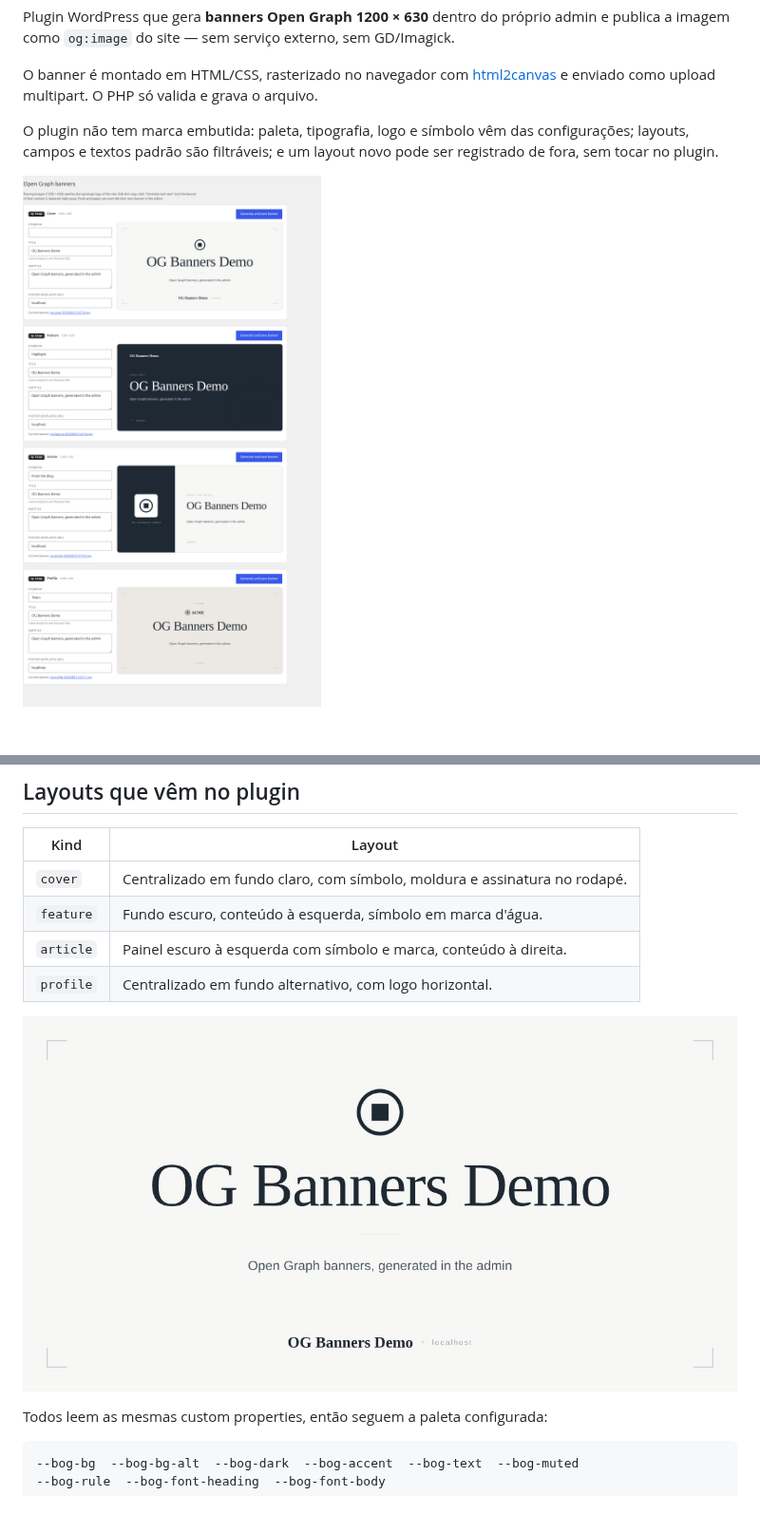
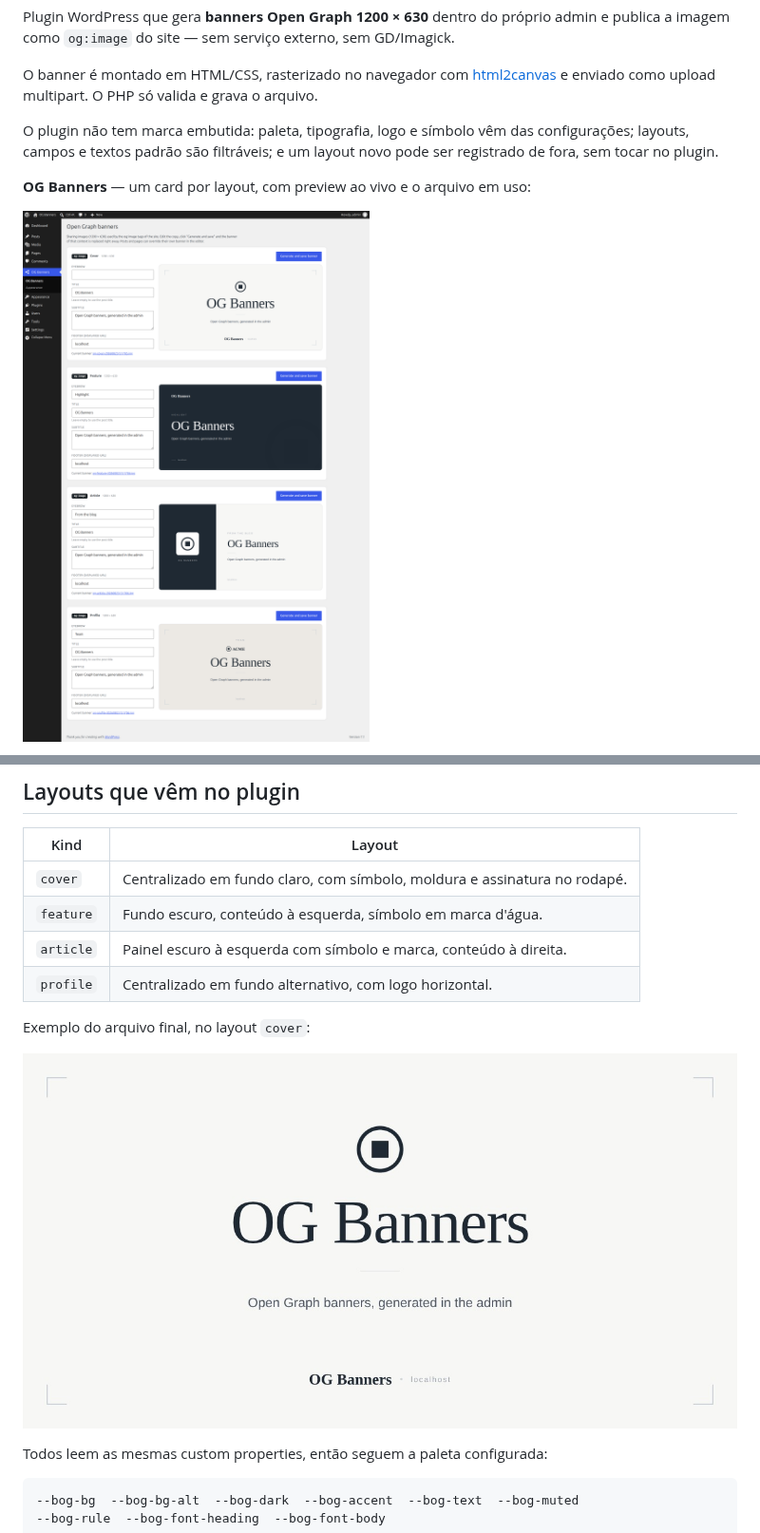
Before and after one commit to jeffersonrucu/wp-banners-og, a Markdown page: README.md, 2 parts joined by grey strips. Shown at 95% size. Drawn GitHub-style; pictures changed too: .github/screenshots/banner-cover.jpg, .github/screenshots/banners.png; blank space fills up the shorter version.

```diff
--- a/README.md
+++ b/README.md
@@ -16,5 +16,7 @@ O plugin não tem marca embutida: paleta, tipografia, logo e símbolo vêm das
 configurações; layouts, campos e textos padrão são filtráveis; e um layout novo
 pode ser registrado de fora, sem tocar no plugin.
 
+**OG Banners** — um card por layout, com preview ao vivo e o arquivo em uso:
+
 ![Tela OG Banners com os quatro layouts](.github/screenshots/banners.png)
 
@@ -117,6 +116,8 @@ SEOPress. Para forçar o comportamento, use o filtro `banners_og_output_tags`.
 | `feature` | Fundo escuro, conteúdo à esquerda, símbolo em marca d'água. |
 | `article` | Painel escuro à esquerda com símbolo e marca, conteúdo à direita. |
 | `profile` | Centralizado em fundo alternativo, com logo horizontal. |
+
+Exemplo do arquivo final, no layout `cover`:
 
 ![Banner Cover gerado, 1200 × 630](.github/screenshots/banner-cover.jpg)
 
```
Also changed, not shown: other parts of README.md (+7 -10 lines), .github/screenshots/appearance.png, .github/screenshots/metabox.png.
